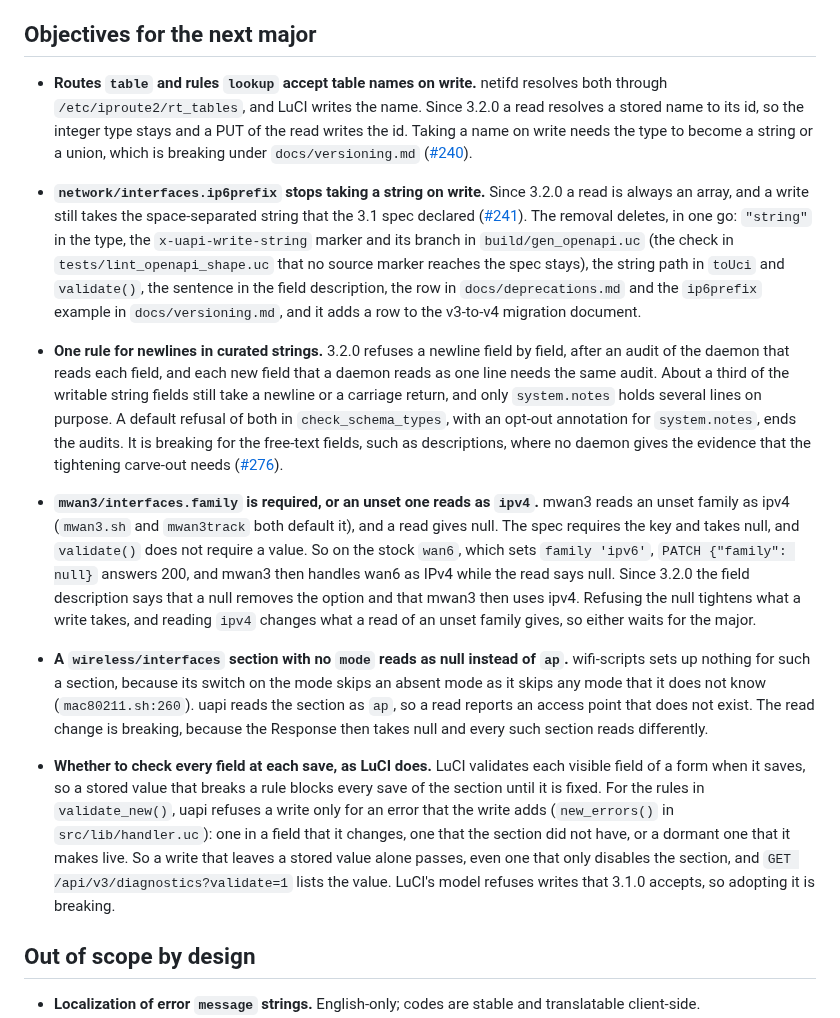
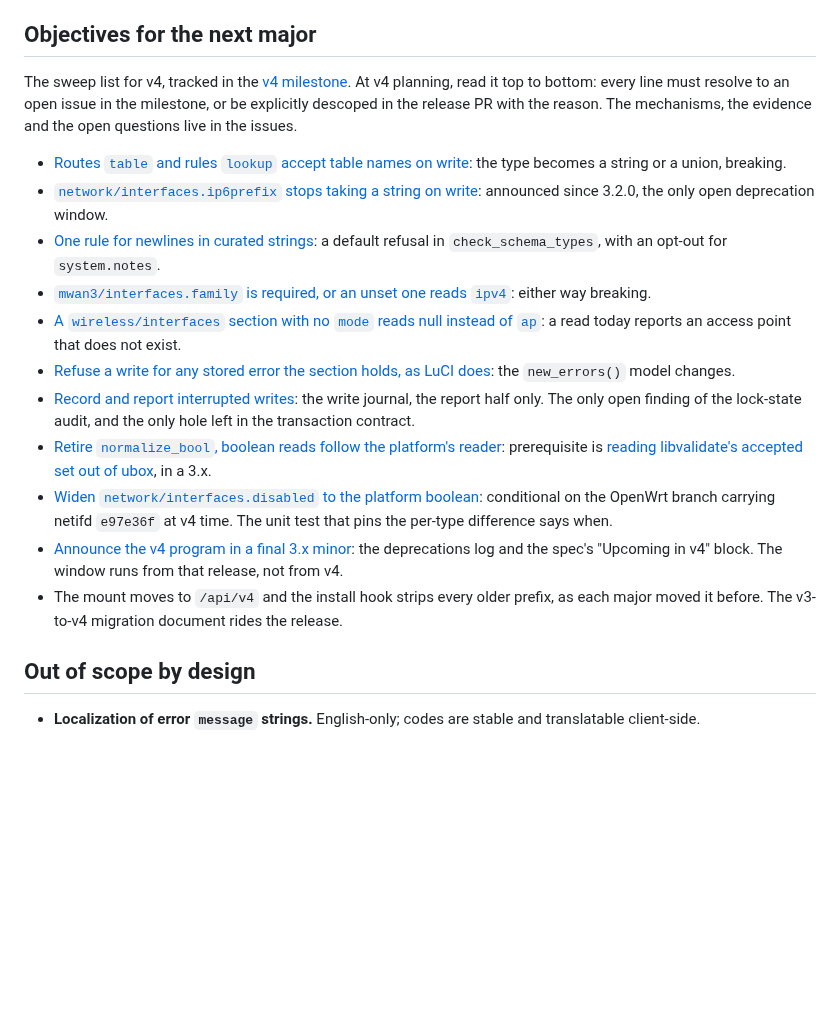
Before and after one commit to openwrt-iac/uapi, a Markdown page: docs/roadmap.md, the part around the change. Rendered like a GitHub page; blank space fills up the shorter version.

Commit message:
docs: the objectives for the next major become the v4 sweep list, one link per issue
Assisted-by: OpenCode:zai-glm-5-3

```diff
--- a/docs/roadmap.md
+++ b/docs/roadmap.md
@@ -646,53 +646,19 @@ stale enough to be misleading:
 
 ## Objectives for the next major
 
-- **Routes `table` and rules `lookup` accept table names on write.** netifd resolves both
-  through `/etc/iproute2/rt_tables`, and LuCI writes the name. Since 3.2.0 a read resolves a
-  stored name to its id, so the integer type stays and a PUT of the read writes the id. Taking
-  a name on write needs the type to become a string or a union, which is breaking under
-  `docs/versioning.md` ([#240](https://github.com/openwrt-iac/uapi/issues/240)).
+The sweep list for v4, tracked in the [v4 milestone](https://github.com/openwrt-iac/uapi/milestone/1). At v4 planning, read it top to bottom: every line must resolve to an open issue in the milestone, or be explicitly descoped in the release PR with the reason. The mechanisms, the evidence and the open questions live in the issues.
 
-- **`network/interfaces.ip6prefix` stops taking a string on write.** Since 3.2.0 a read is
-  always an array, and a write still takes the space-separated string that the 3.1 spec
-  declared ([#241](https://github.com/openwrt-iac/uapi/issues/241)). The removal deletes, in one
-  go: `"string"` in the type, the `x-uapi-write-string` marker and its branch in
-  `build/gen_openapi.uc` (the check in `tests/lint_openapi_shape.uc` that no source marker
-  reaches the spec stays), the string path in `toUci` and `validate()`, the sentence in the
-  field description, the row in `docs/deprecations.md` and the `ip6prefix` example in
-  `docs/versioning.md`, and it adds a row to the v3-to-v4 migration document.
-
-- **One rule for newlines in curated strings.** 3.2.0 refuses a newline field by field, after an
-  audit of the daemon that reads each field, and each new field that a daemon reads as one line
-  needs the same audit. About a third of the writable string fields still take a newline or a
-  carriage return, and only `system.notes` holds several lines on purpose. A default refusal of
-  both in `check_schema_types`, with an opt-out annotation for `system.notes`, ends the audits.
-  It is breaking for the free-text fields, such as descriptions, where no daemon gives the
-  evidence that the tightening carve-out needs
-  ([#276](https://github.com/openwrt-iac/uapi/issues/276)).
-
-- **`mwan3/interfaces.family` is required, or an unset one reads as `ipv4`.** mwan3 reads an
-  unset family as ipv4 (`mwan3.sh` and `mwan3track` both default it), and a read gives null. The
-  spec requires the key and takes null, and `validate()` does not require a value. So on the
-  stock `wan6`, which sets `family 'ipv6'`, `PATCH {"family": null}` answers 200, and mwan3 then
-  handles wan6 as IPv4 while the read says null. Since 3.2.0 the field description says that a
-  null removes the option and that mwan3 then uses ipv4. Refusing the null tightens what a write
-  takes, and reading `ipv4` changes what a read of an unset family gives, so either waits for
-  the major.
-
-- **A `wireless/interfaces` section with no `mode` reads as null instead of `ap`.** wifi-scripts
-  sets up nothing for such a section, because its switch on the mode skips an absent mode as it
-  skips any mode that it does not know (`mac80211.sh:260`). uapi reads the section as `ap`, so a
-  read reports an access point that does not exist. The read change is breaking, because the
-  Response then takes null and every such section reads differently.
-
-- **Whether to check every field at each save, as LuCI does.** LuCI validates each visible field
-  of a form when it saves, so a stored value that breaks a rule blocks every save of the section
-  until it is fixed. For the rules in `validate_new()`, uapi refuses a write only for an error
-  that the write adds (`new_errors()` in `src/lib/handler.uc`): one in a field that it changes,
-  one that the section did not have, or a dormant one that it makes live. So a write that leaves
-  a stored value alone passes, even one that only disables the section, and
-  `GET /api/v3/diagnostics?validate=1` lists the value. LuCI's model refuses writes that 3.1.0
-  accepts, so adopting it is breaking.
+- [Routes `table` and rules `lookup` accept table names on write](https://github.com/openwrt-iac/uapi/issues/240): the type becomes a string or a union, breaking.
+- [`network/interfaces.ip6prefix` stops taking a string on write](https://github.com/openwrt-iac/uapi/issues/241): announced since 3.2.0, the only open deprecation window.
+- [One rule for newlines in curated strings](https://github.com/openwrt-iac/uapi/issues/276): a default refusal in `check_schema_types`, with an opt-out for `system.notes`.
+- [`mwan3/interfaces.family` is required, or an unset one reads `ipv4`](https://github.com/openwrt-iac/uapi/issues/306): either way breaking.
+- [A `wireless/interfaces` section with no `mode` reads null instead of `ap`](https://github.com/openwrt-iac/uapi/issues/307): a read today reports an access point that does not exist.
+- [Refuse a write for any stored error the section holds, as LuCI does](https://github.com/openwrt-iac/uapi/issues/308): the `new_errors()` model changes.
+- [Record and report interrupted writes](https://github.com/openwrt-iac/uapi/issues/309): the write journal, the report half only. The only open finding of the lock-state audit, and the only hole left in the transaction contract.
+- [Retire `normalize_bool`, boolean reads follow the platform's reader](https://github.com/openwrt-iac/uapi/issues/310): prerequisite is [reading libvalidate's accepted set out of ubox](https://github.com/openwrt-iac/uapi/issues/312), in a 3.x.
+- [Widen `network/interfaces.disabled` to the platform boolean](https://github.com/openwrt-iac/uapi/issues/311): conditional on the OpenWrt branch carrying netifd `e97e36f` at v4 time. The unit test that pins the per-type difference says when.
+- [Announce the v4 program in a final 3.x minor](https://github.com/openwrt-iac/uapi/issues/313): the deprecations log and the spec's "Upcoming in v4" block. The window runs from that release, not from v4.
+- The mount moves to `/api/v4` and the install hook strips every older prefix, as each major moved it before. The v3-to-v4 migration document rides the release.
 
 ## Out of scope by design
 
```
